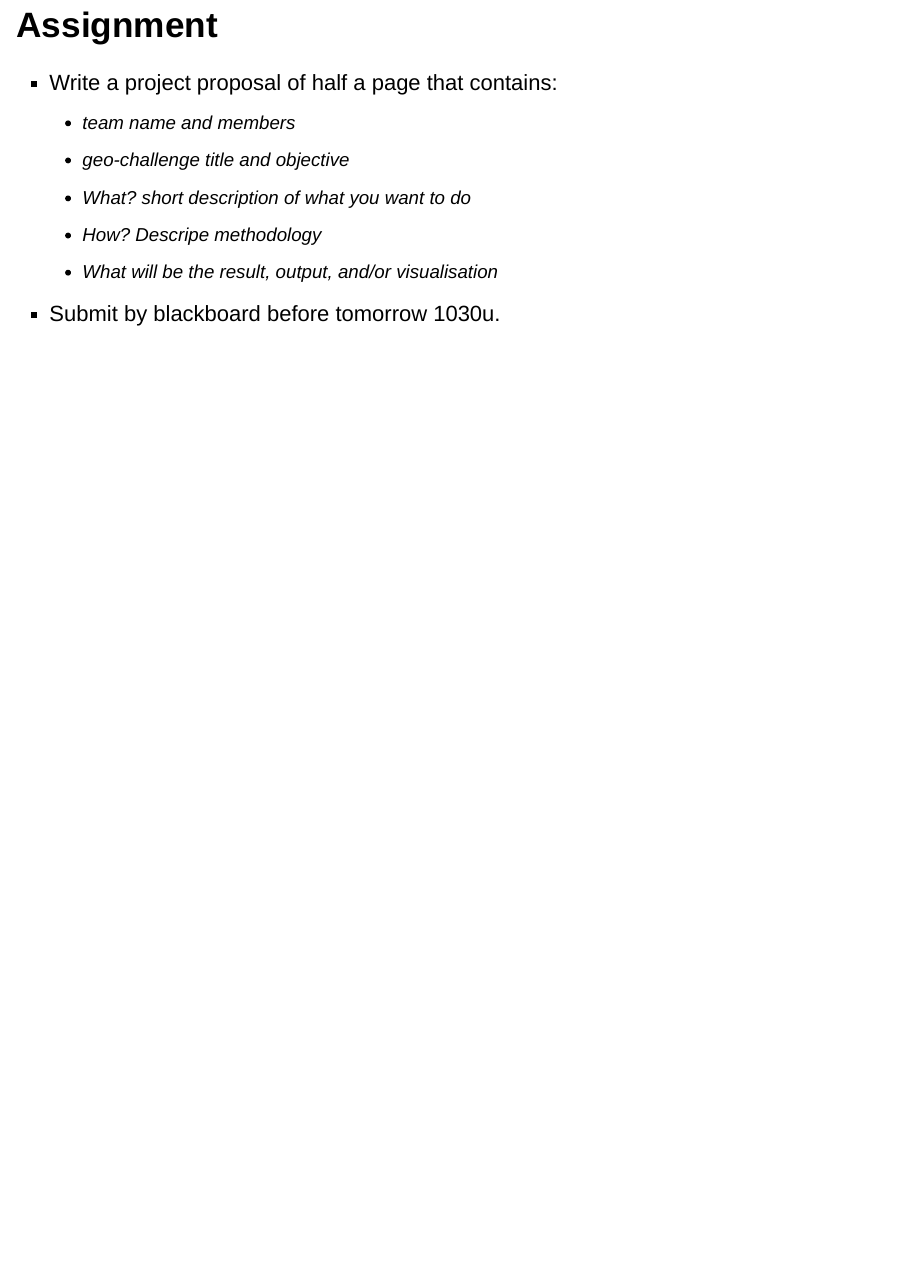
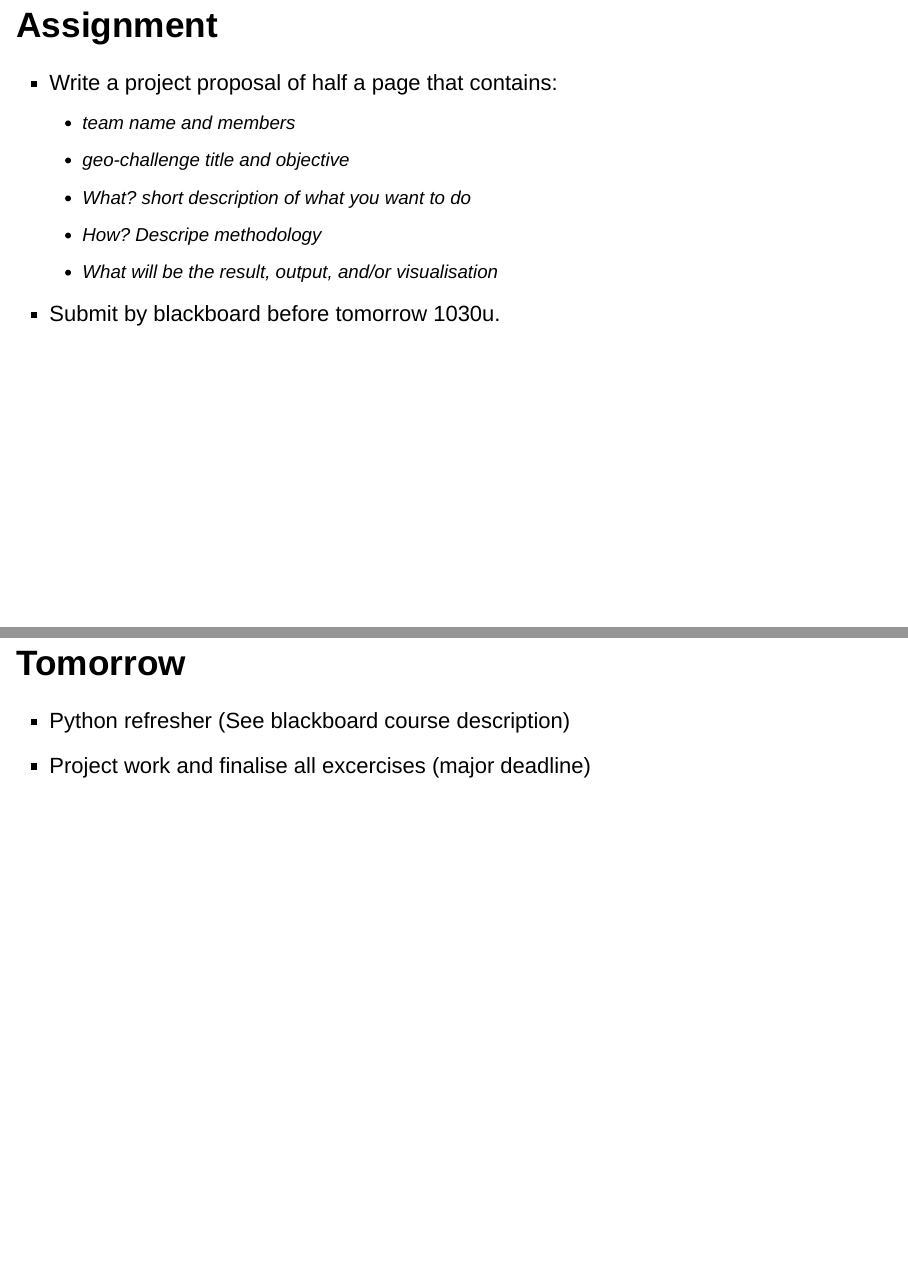
Before and after one commit to GeoScripting-WUR/ProjectIntro, an R Markdown document (index.Rmd): page 8 of 8 before the commit and pages 8 and 9 of 9 after it, the two joined at a grey line. Rendered offline with R 4.5, knitr and Pandoc, with nearby package versions.

Commit message:
python refresher

```diff
--- a/index.Rmd
+++ b/index.Rmd
@@ -72,3 +72,8 @@ output: slidy_presentation
     * What will be the result, output, and/or visualisation
 
 * Submit by blackboard before tomorrow 1030u.
+
+## Tomorrow
+
+* Python refresher (See blackboard course description)
+* Project work and finalise all excercises (major deadline)
```
Also changed, not shown: index.html.
